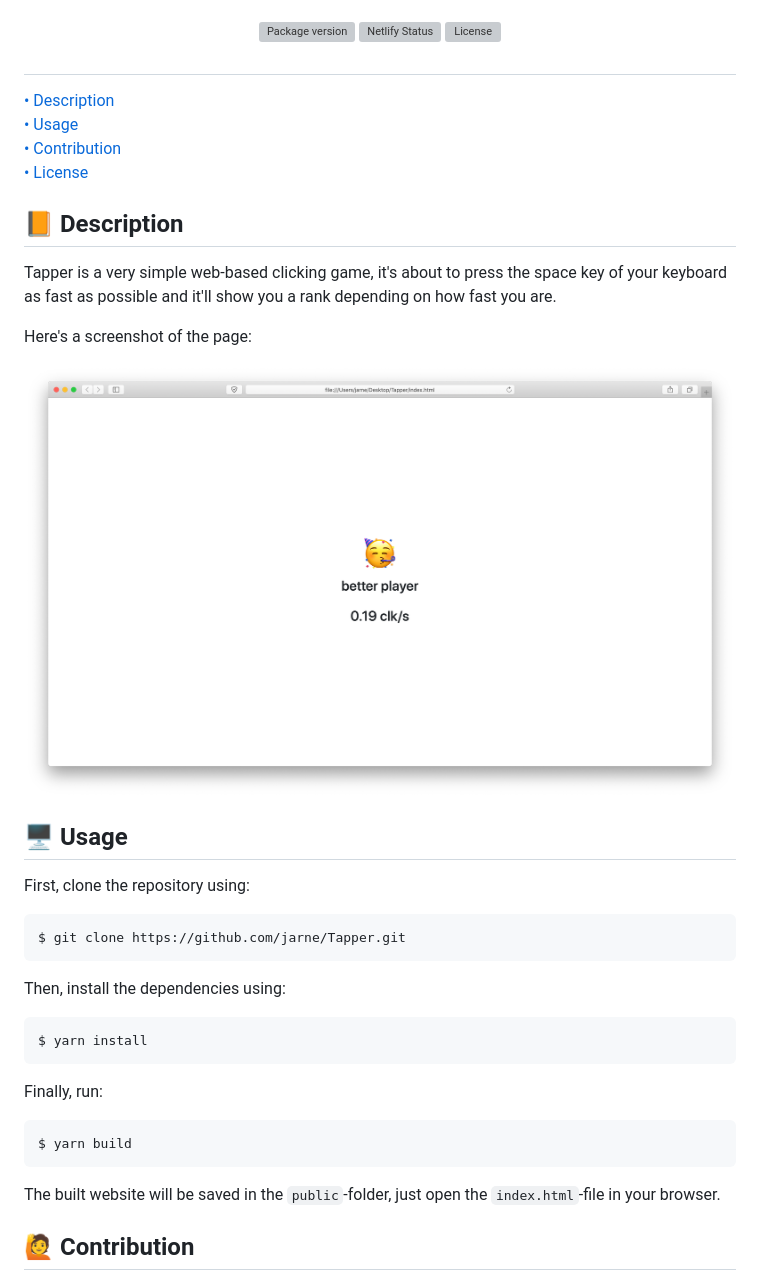
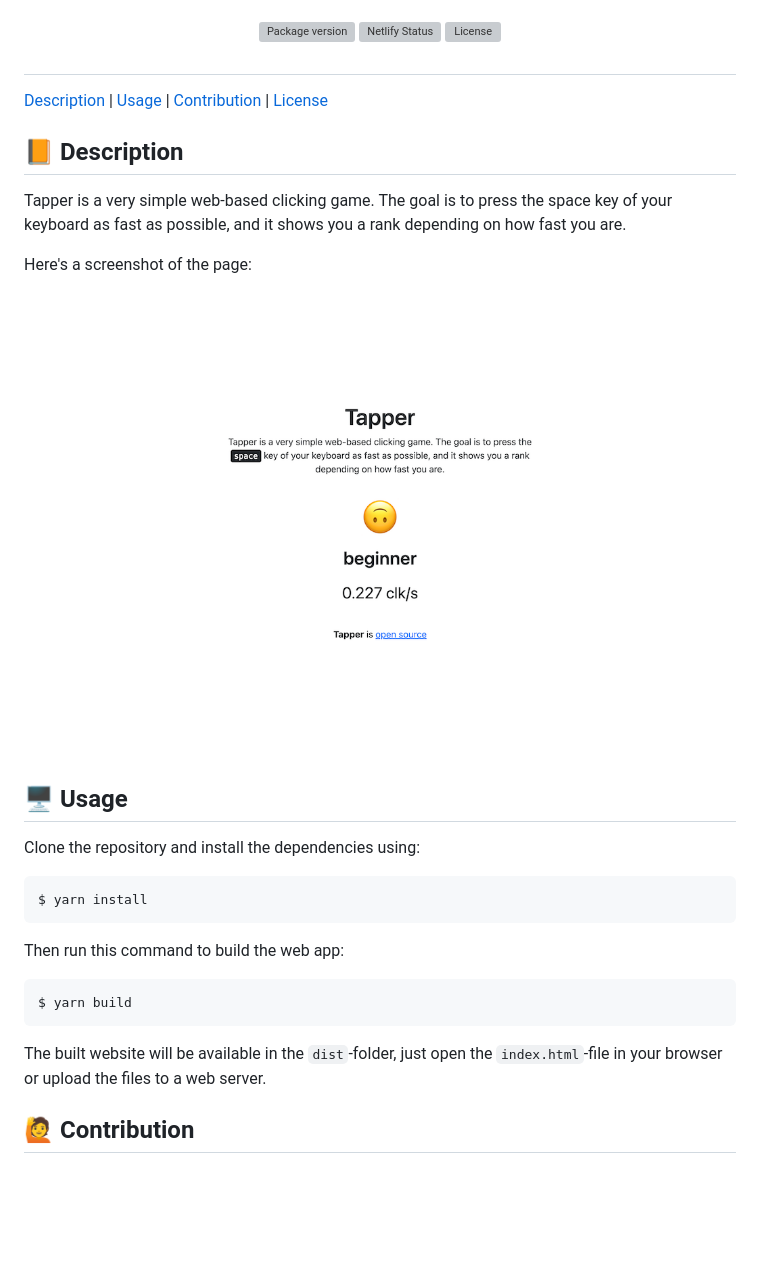
Before and after one commit to jarne/Tapper, a Markdown page: README.md, the part around the change. GitHub-like rendering; pictures changed too: .github/.media/screenshot.png; blank space fills up the shorter version; grey boxes are pictures that could not be loaded.

Commit message:
Improve UI, add description, update README

````diff
--- a/README.md
+++ b/README.md
@@ -17,14 +17,13 @@
 
 ##
 
-[• Description](#-description)
-[• Usage](#-usage)
-[• Contribution](#-contribution)
-[• License](#%EF%B8%8F-license)
+[Description](#-description) | [Usage](#-usage) | [Contribution](#-contribution) | [License](#%EF%B8%8F-license)
 
 ## 📙 Description
 
-Tapper is a very simple web-based clicking game, it's about to press the space key of your keyboard as fast as possible and it'll show you a rank depending on how fast you are.
+Tapper is a very simple web-based clicking game.
+The goal is to press the space key of your keyboard as fast as possible,
+and it shows you a rank depending on how fast you are.
 
 Here's a screenshot of the page:
 
@@ -32,25 +31,19 @@ Here's a screenshot of the page:
 
 ## 🖥 Usage
 
-First, clone the repository using:
-
-```
-$ git clone https://github.com/jarne/Tapper.git
-```
-
-Then, install the dependencies using:
+Clone the repository and install the dependencies using:
 
 ```
 $ yarn install
 ```
 
-Finally, run:
+Then run this command to build the web app:
 
 ```
 $ yarn build
 ```
 
-The built website will be saved in the `public`-folder, just open the `index.html`-file in your browser.
+The built website will be available in the `dist`-folder, just open the `index.html`-file in your browser or upload the files to a web server.
 
 ## 🙋‍ Contribution
 
````
Also changed, not shown: 2 other files.
